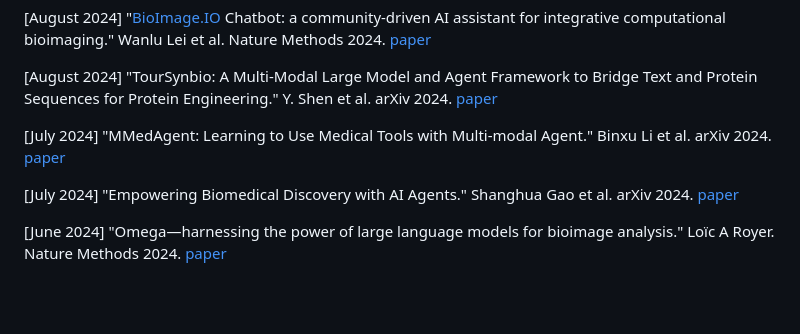
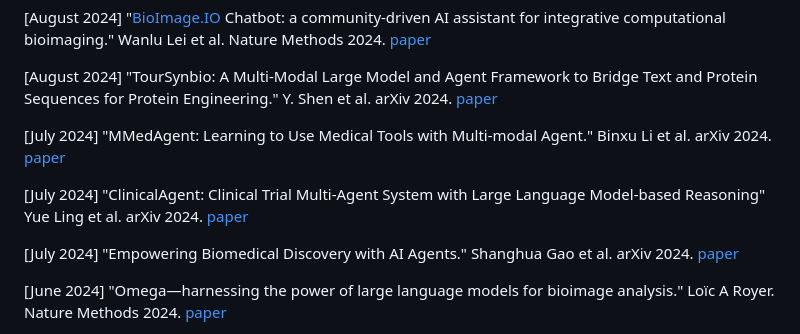
Before and after one commit to zoedsy/awesome-science-agents, a Markdown page: README.md, the part around the change. Rendered like a GitHub page; blank space fills up the shorter version.

```diff
--- a/README.md
+++ b/README.md
@@ -32,6 +32,8 @@ We’re continually improving and expanding this collection. If you find relevan
 [August 2024] "TourSynbio: A Multi-Modal Large Model and Agent Framework to Bridge Text and Protein Sequences for Protein Engineering." Y. Shen et al. arXiv 2024. [paper](https://arxiv.org/abs/2408.15299)
 
 [July 2024] "MMedAgent: Learning to Use Medical Tools with Multi-modal Agent." Binxu Li et al. arXiv 2024. [paper](https://arxiv.org/abs/2407.02483)
+
+[July 2024] "ClinicalAgent: Clinical Trial Multi-Agent System with Large Language Model-based Reasoning" Yue Ling et al. arXiv 2024. [paper](https://arxiv.org/abs/2404.14777)
 
 [July 2024] "Empowering Biomedical Discovery with AI Agents." Shanghua Gao et al. arXiv 2024. [paper](https://arxiv.org/pdf/2404.02831.pdf)
 
```
